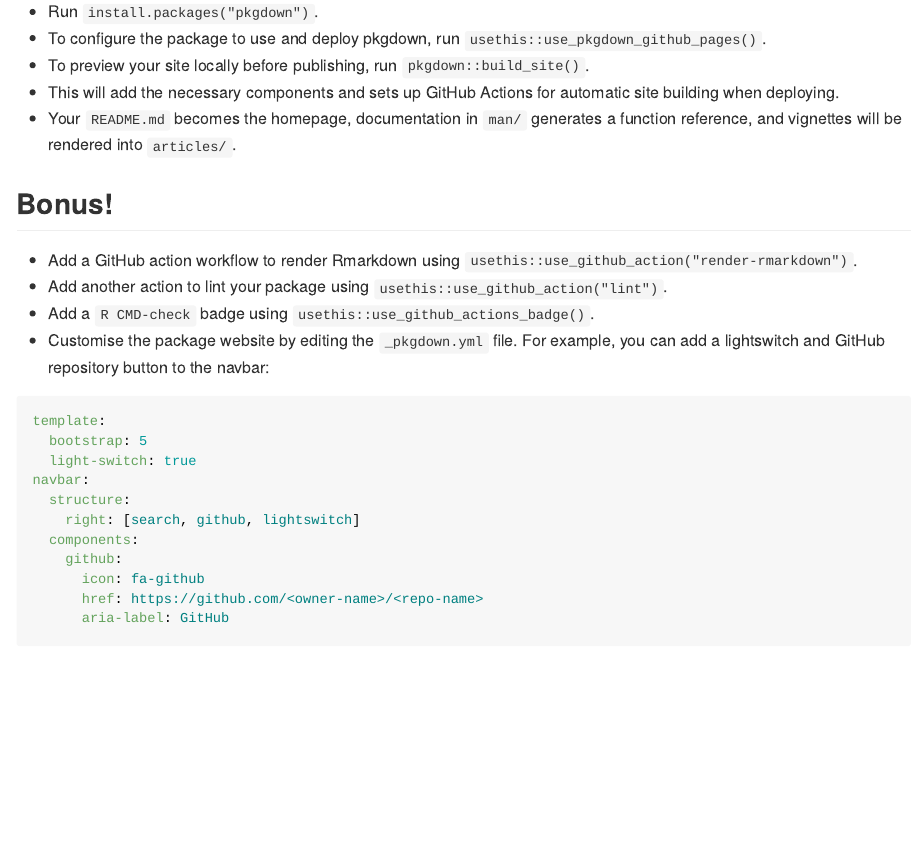
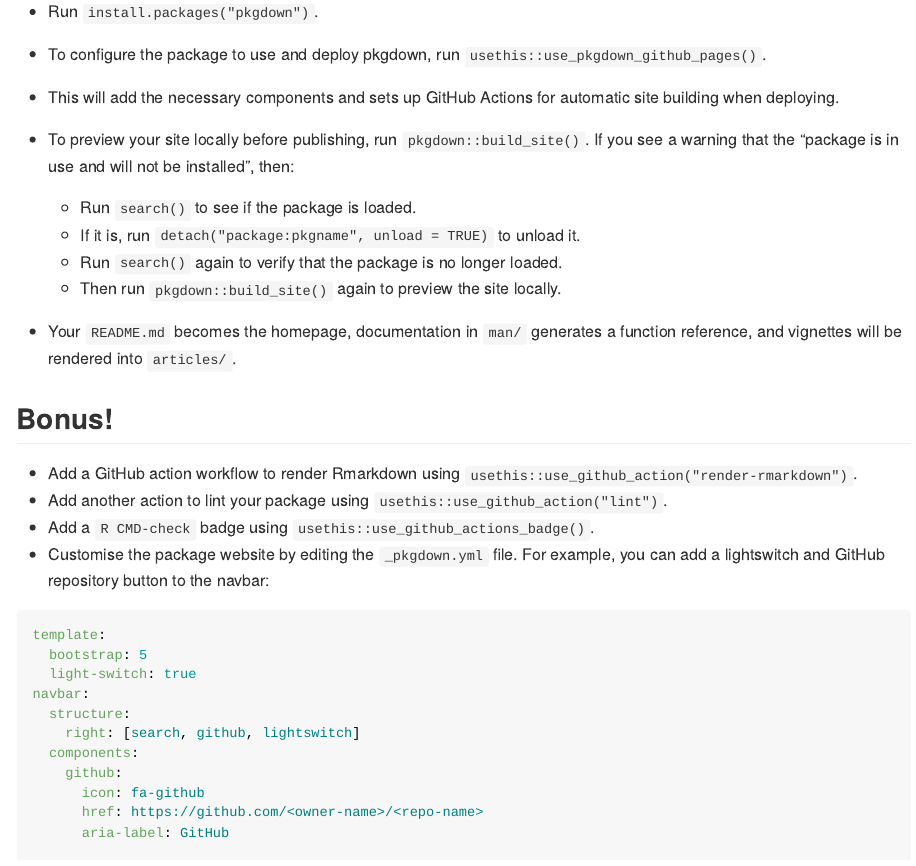
Before and after one commit to ImperialCollegeLondon/repositoryr, an R Markdown document (README.Rmd): the page in a window 1100 px wide, from 3380 px down. The pictures show the output file README.md that the author committed with the source, drawn offline in the style of GitHub; badge pictures from the web are left out.

Commit message:
add steps to preview site locally

```diff
--- a/README.Rmd
+++ b/README.Rmd
@@ -113,8 +113,14 @@
 
 - Run `install.packages("pkgdown")`.
 - To configure the package to use and deploy pkgdown, run `usethis::use_pkgdown_github_pages()`.
-- To preview your site locally before publishing, run `pkgdown::build_site()`.
 - This will add the necessary components and sets up GitHub Actions for automatic site building when deploying.
+- To preview your site locally before publishing, run `pkgdown::build_site()`. If you see a warning that the "package is in use and will not be installed", then:
+
+  - Run `search()` to see if the package is loaded.
+  - If it is, run `detach("package:pkgname", unload = TRUE)` to unload it.
+  - Run `search()` again to verify that the package is no longer loaded.
+  - Then run `pkgdown::build_site()` again to preview the site locally.
+
 - Your `README.md` becomes the homepage, documentation in `man/` generates a function reference, and vignettes will be rendered into `articles/`.
 
 ## Bonus!
```
Also changed, not shown: README.md.
